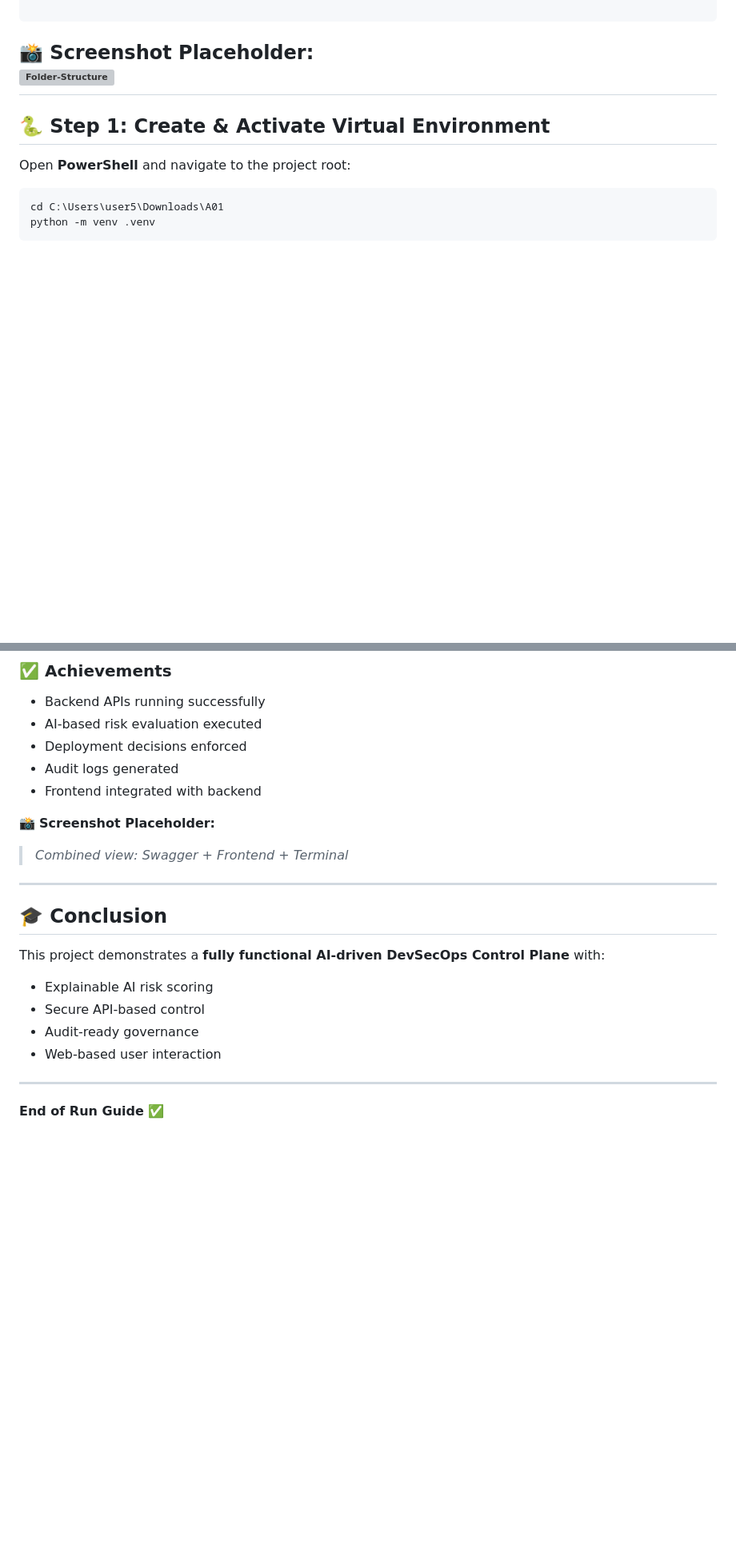
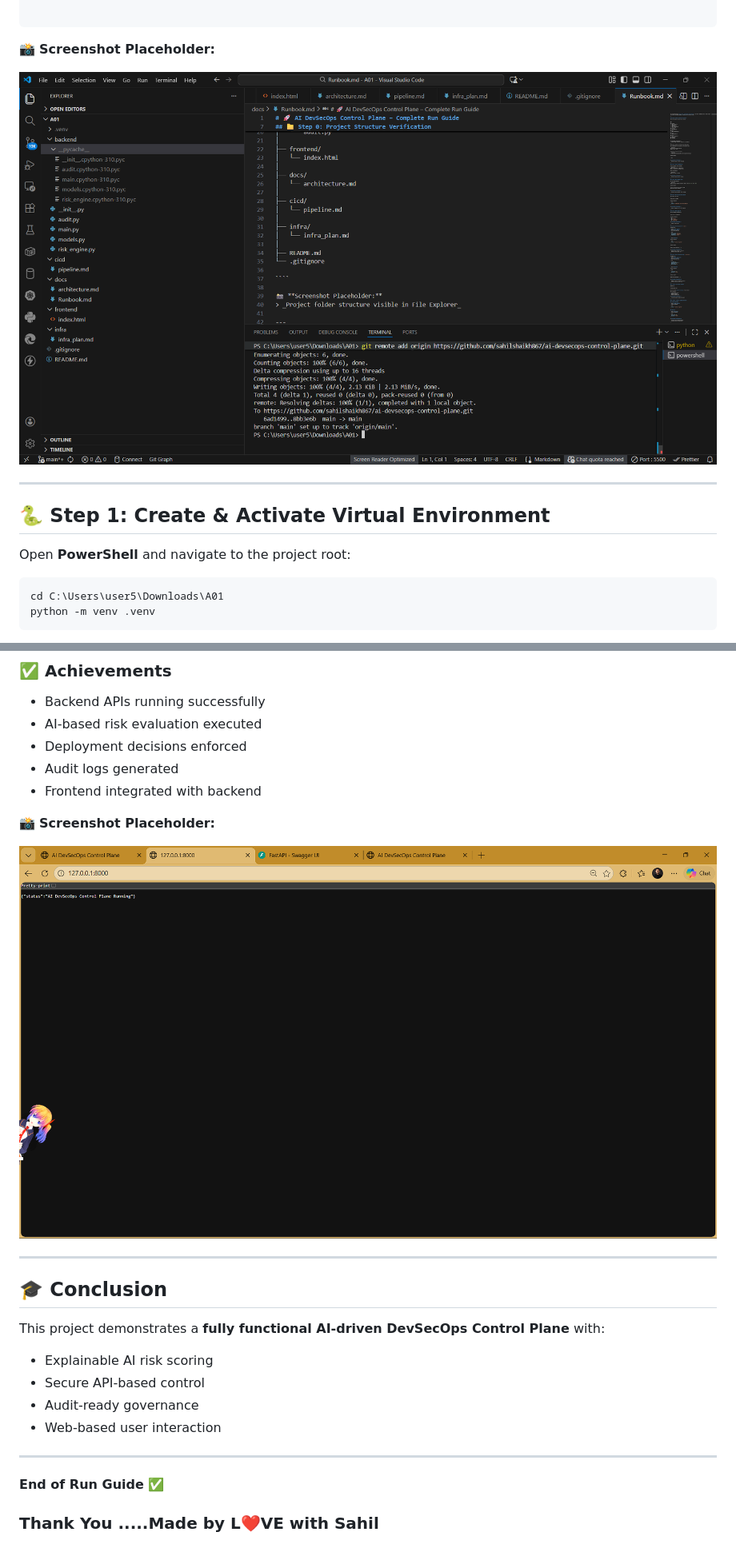
Before and after one commit to sahilshaikh867/ai-devsecops-control-plane, a Markdown page: docs/Runbook.md, 2 parts joined by grey strips. Shown at 80% size. Rendered like a GitHub page; blank space fills up the shorter version; grey boxes are pictures that could not be loaded.

`````diff
--- a/docs/Runbook.md
+++ b/docs/Runbook.md
@@ -39,7 +39,9 @@ A01/
 ````
 
 📸 **Screenshot Placeholder:**
-![Folder-Structure](img/Folder.png)
+
+![Folder-Structure](../img/Folders.png)
+
 ---
 
 ## 🐍 Step 1: Create & Activate Virtual Environment
@@ -299,12 +303,11 @@ The UI displays:
 
 📸 **Screenshot Placeholder:**
 
-> *Combined view: Swagger + Frontend + Terminal*
+![Folder-Structure](../img/API.png)
 
 ---
 
 ## 🎓 Conclusion
-
 This project demonstrates a **fully functional AI-driven DevSecOps Control Plane** with:
 
 * Explainable AI risk scoring
@@ -315,3 +318,5 @@ This project demonstrates a **fully functional AI-driven DevSecOps Control Plane
 ---
 
 **End of Run Guide** ✅
+
+### Thank You .....Made by L❤️VE with Sahil
`````
Also changed, not shown: other parts of docs/Runbook.md (+14 -12 lines).
